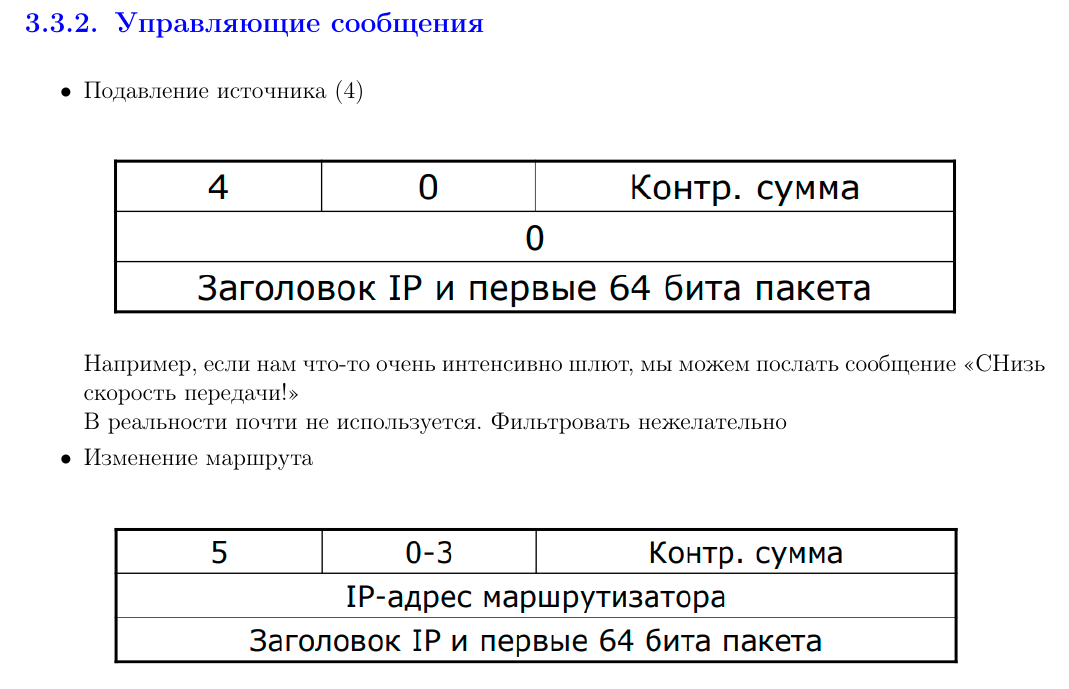
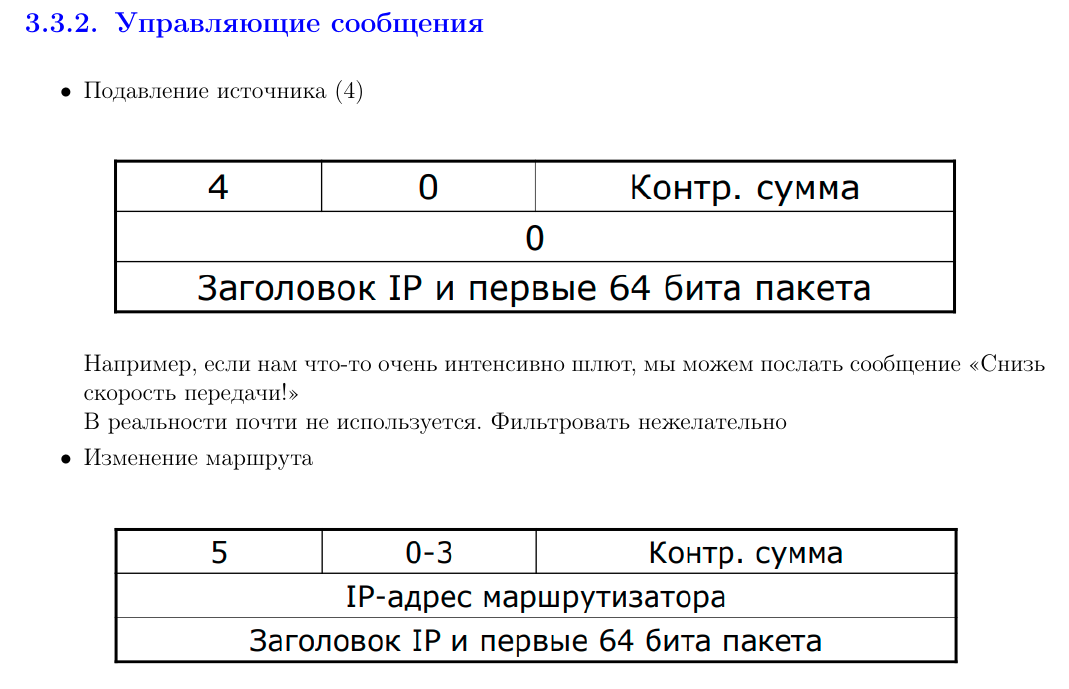
Before and after one commit to IgorSmirnov42/NetworksConspect, a LaTeX document (main.tex, which reads files/02.network_layer.tex): part of page 26 of 88, cut so that both start at the same text. Compiled offline with pdfLaTeX.

Commit message:
fixed typo

```diff
--- a/files/02.network_layer.tex
+++ b/files/02.network_layer.tex
@@ -408,7 +408,7 @@ IGMP v3 обратно совместим с v1 и v2.
         \centering
         \includegraphics[width=15cm]{images/02/13}
     \end{figure}
-    Например, если нам что-то очень интенсивно шлют, мы можем послать сообщение <<СНизь скорость передачи!>>\\
+    Например, если нам что-то очень интенсивно шлют, мы можем послать сообщение <<Снизь скорость передачи!>>\\
     В реальности почти не используется. Фильтровать нежелательно
     \item Изменение маршрута\\
     \begin{figure}[H]
```
